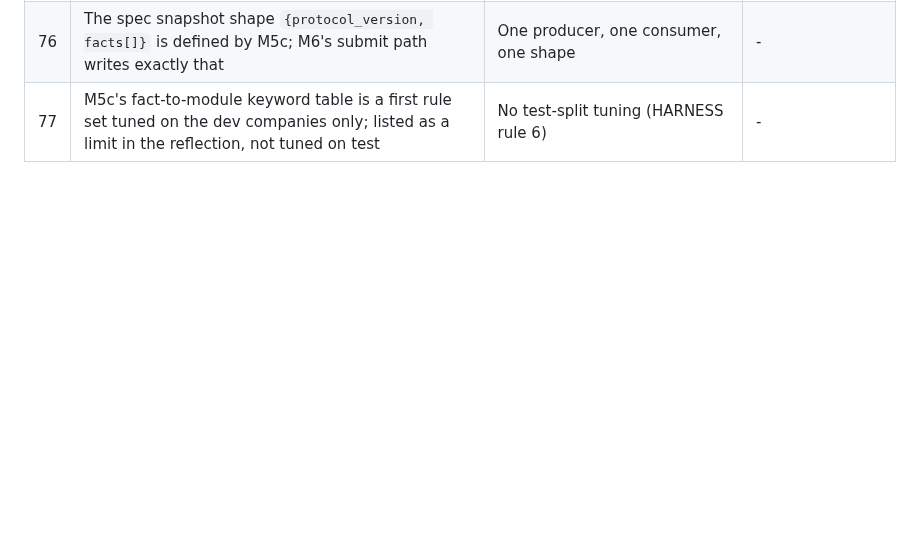
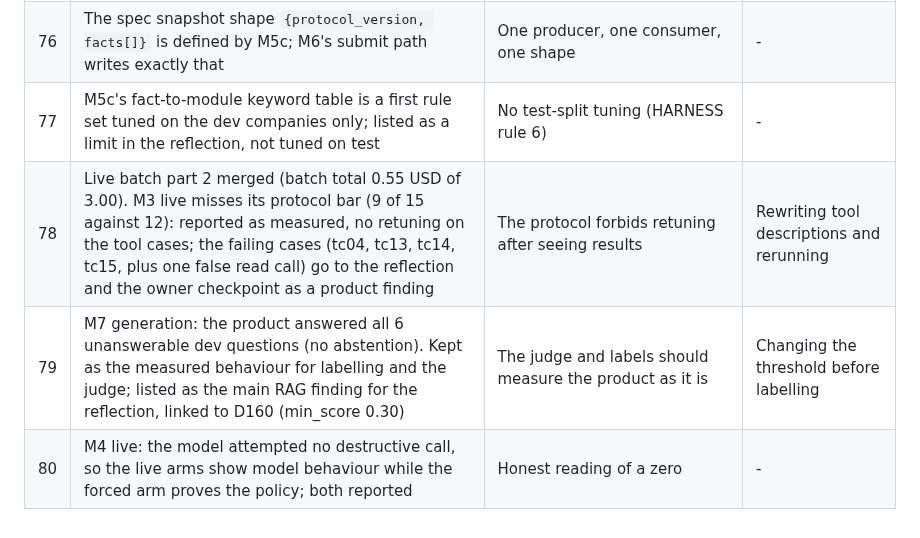
Before and after one commit to JinhoKim46/TC_AE_Sprint2_MILO, a Markdown page: docs/integrator-decisions.md, the part around the change. Rendered like a GitHub page; blank space fills up the shorter version.

Commit message:
docs: decisions 78-80
Co-Authored-By: Claude Opus 5.5 <noreply@anthropic.com>
Claude-Session: https://claude.ai/code/session_01R9xpatJC8o2pDvMX57MQAb

```diff
--- a/docs/integrator-decisions.md
+++ b/docs/integrator-decisions.md
@@ -85,3 +85,6 @@ Format: date, id, what was decided, why, what was rejected. Owner-only items are
 | 75 | M5c: the time-saved figure uses the rate card's own meaning (`automated_minutes_per_request` = minutes saved), capped at the reported manual time; SPEC section 7's `t_manual - t_automated` wording is read that way | The rate card is the committed data and the report must trace to it | Reinterpreting the card |
 | 76 | The spec snapshot shape `{protocol_version, facts[]}` is defined by M5c; M6's submit path writes exactly that | One producer, one consumer, one shape | - |
 | 77 | M5c's fact-to-module keyword table is a first rule set tuned on the dev companies only; listed as a limit in the reflection, not tuned on test | No test-split tuning (HARNESS rule 6) | - |
+| 78 | Live batch part 2 merged (batch total 0.55 USD of 3.00). M3 live misses its protocol bar (9 of 15 against 12): reported as measured, no retuning on the tool cases; the failing cases (tc04, tc13, tc14, tc15, plus one false read call) go to the reflection and the owner checkpoint as a product finding | The protocol forbids retuning after seeing results | Rewriting tool descriptions and rerunning |
+| 79 | M7 generation: the product answered all 6 unanswerable dev questions (no abstention). Kept as the measured behaviour for labelling and the judge; listed as the main RAG finding for the reflection, linked to D160 (min_score 0.30) | The judge and labels should measure the product as it is | Changing the threshold before labelling |
+| 80 | M4 live: the model attempted no destructive call, so the live arms show model behaviour while the forced arm proves the policy; both reported | Honest reading of a zero | - |
```
